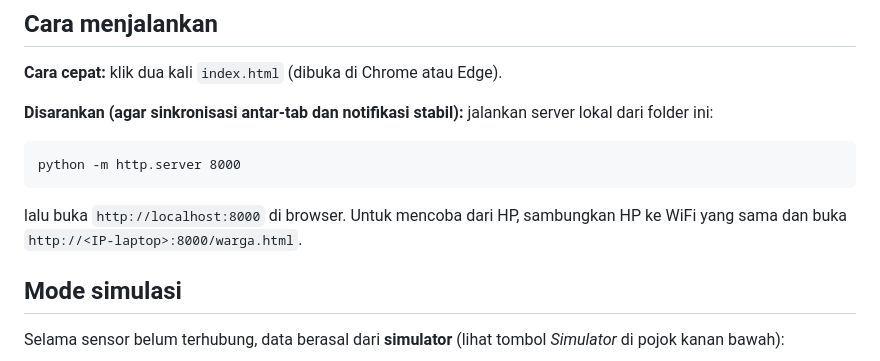
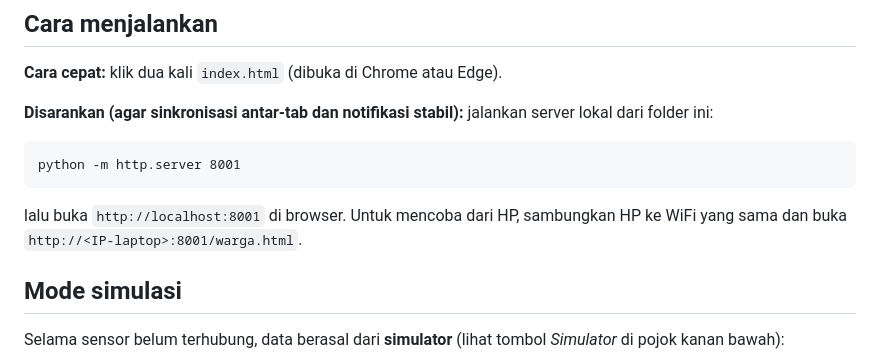
Before and after one commit to roeddy17/Sistem-Deteksi-Dini-Bannjir, a Markdown page: README.md, the part around the change. Rendered like a GitHub page.

````diff
--- a/README.md
+++ b/README.md
@@ -16,10 +16,10 @@ Halaman **Riwayat** (warga) dan **Notifikasi** (BPBD) menampilkan satu hari per
 **Disarankan (agar sinkronisasi antar-tab dan notifikasi stabil):** jalankan server lokal dari folder ini:
 
 ```
-python -m http.server 8000
+python -m http.server 8001
 ```
 
-lalu buka `http://localhost:8000` di browser. Untuk mencoba dari HP, sambungkan HP ke WiFi yang sama dan buka `http://<IP-laptop>:8000/warga.html`.
+lalu buka `http://localhost:8001` di browser. Untuk mencoba dari HP, sambungkan HP ke WiFi yang sama dan buka `http://<IP-laptop>:8001/warga.html`.
 
 ## Mode simulasi
 
````
